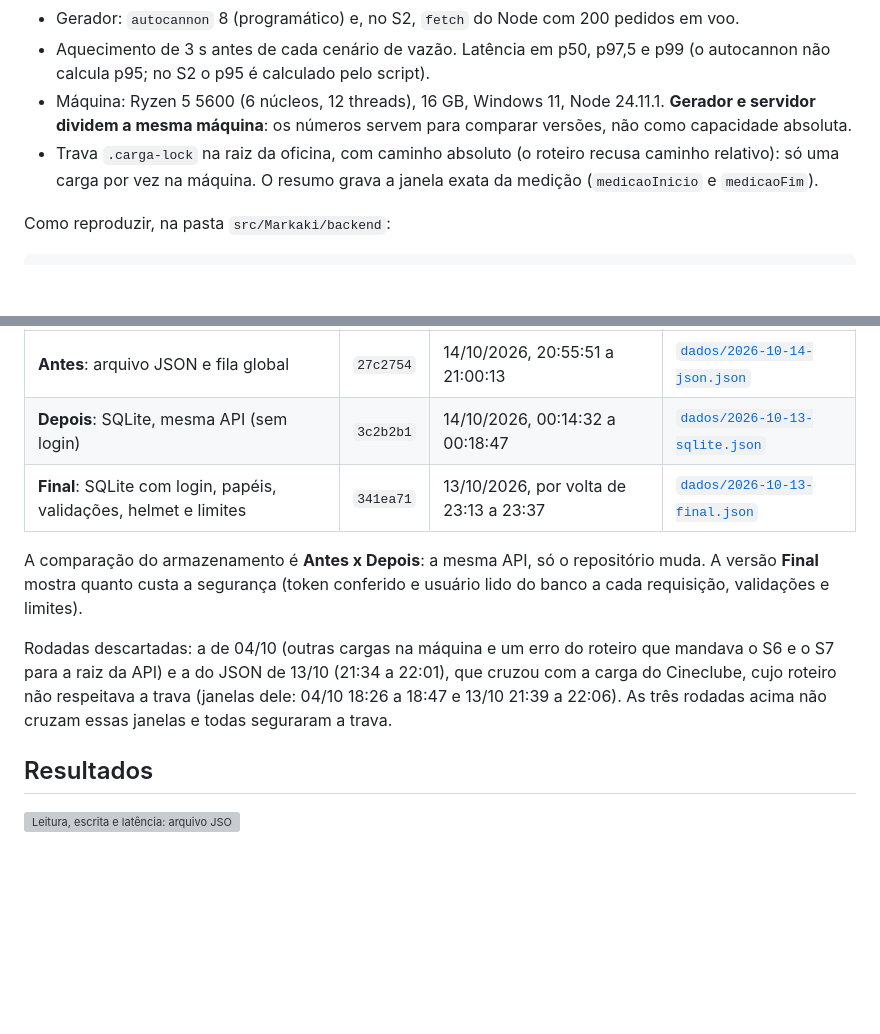
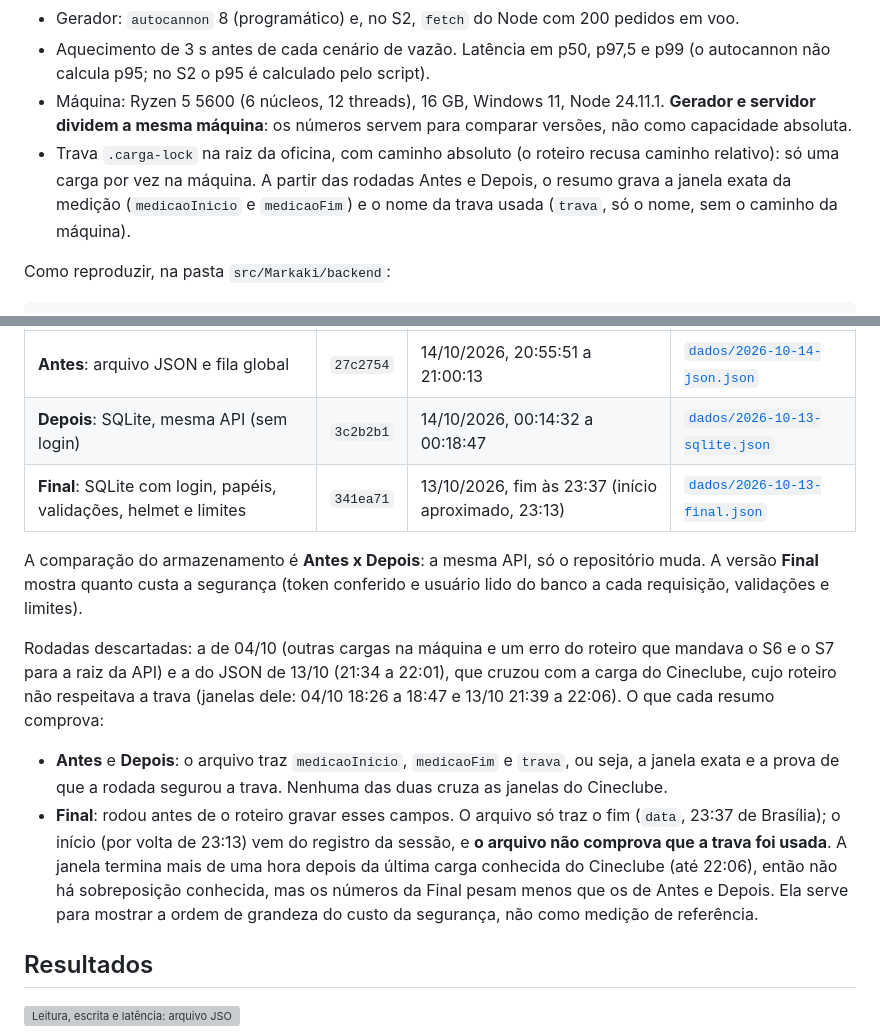
Before and after one commit to jeffersonluizm/markaqui, a Markdown page: docs/carga/2026-10-04-resultados.md, 2 parts joined by grey strips. GitHub-like rendering; blank space fills up the shorter version; grey boxes are pictures that could not be loaded.

Commit message:
ajusta o texto da carga ao que cada resumo comprova (a rodada Final nao gravou janela nem trava)
Co-Authored-By: Claude Opus 5.5 <noreply@anthropic.com>

```diff
--- a/docs/carga/2026-10-04-resultados.md
+++ b/docs/carga/2026-10-04-resultados.md
@@ -22,7 +22,7 @@ Objetivo: medir a API antes e depois da troca do armazenamento (arquivo JSON com
 - Gerador: `autocannon` 8 (programático) e, no S2, `fetch` do Node com 200 pedidos em voo.
 - Aquecimento de 3 s antes de cada cenário de vazão. Latência em p50, p97,5 e p99 (o autocannon não calcula p95; no S2 o p95 é calculado pelo script).
 - Máquina: Ryzen 5 5600 (6 núcleos, 12 threads), 16 GB, Windows 11, Node 24.11.1. **Gerador e servidor dividem a mesma máquina**: os números servem para comparar versões, não como capacidade absoluta.
-- Trava `.carga-lock` na raiz da oficina, com caminho absoluto (o roteiro recusa caminho relativo): só uma carga por vez na máquina. O resumo grava a janela exata da medição (`medicaoInicio` e `medicaoFim`).
+- Trava `.carga-lock` na raiz da oficina, com caminho absoluto (o roteiro recusa caminho relativo): só uma carga por vez na máquina. A partir das rodadas Antes e Depois, o resumo grava a janela exata da medição (`medicaoInicio` e `medicaoFim`) e o nome da trava usada (`trava`, só o nome, sem o caminho da máquina).
 
 Como reproduzir, na pasta `src/Markaki/backend`:
 
@@ -42,11 +42,14 @@ node carga/grafico.js <antes.json> <depois.json> ../../../docs/carga/2026-10-14-
 |---|---|---|---|
 | **Antes**: arquivo JSON e fila global | `27c2754` | 14/10/2026, 20:55:51 a 21:00:13 | [`dados/2026-10-14-json.json`](dados/2026-10-14-json.json) |
 | **Depois**: SQLite, mesma API (sem login) | `3c2b2b1` | 14/10/2026, 00:14:32 a 00:18:47 | [`dados/2026-10-13-sqlite.json`](dados/2026-10-13-sqlite.json) |
-| **Final**: SQLite com login, papéis, validações, helmet e limites | `341ea71` | 13/10/2026, por volta de 23:13 a 23:37 | [`dados/2026-10-13-final.json`](dados/2026-10-13-final.json) |
+| **Final**: SQLite com login, papéis, validações, helmet e limites | `341ea71` | 13/10/2026, fim às 23:37 (início aproximado, 23:13) | [`dados/2026-10-13-final.json`](dados/2026-10-13-final.json) |
 
 A comparação do armazenamento é **Antes x Depois**: a mesma API, só o repositório muda. A versão **Final** mostra quanto custa a segurança (token conferido e usuário lido do banco a cada requisição, validações e limites).
 
-Rodadas descartadas: a de 04/10 (outras cargas na máquina e um erro do roteiro que mandava o S6 e o S7 para a raiz da API) e a do JSON de 13/10 (21:34 a 22:01), que cruzou com a carga do Cineclube, cujo roteiro não respeitava a trava (janelas dele: 04/10 18:26 a 18:47 e 13/10 21:39 a 22:06). As três rodadas acima não cruzam essas janelas e todas seguraram a trava.
+Rodadas descartadas: a de 04/10 (outras cargas na máquina e um erro do roteiro que mandava o S6 e o S7 para a raiz da API) e a do JSON de 13/10 (21:34 a 22:01), que cruzou com a carga do Cineclube, cujo roteiro não respeitava a trava (janelas dele: 04/10 18:26 a 18:47 e 13/10 21:39 a 22:06). O que cada resumo comprova:
+
+- **Antes** e **Depois**: o arquivo traz `medicaoInicio`, `medicaoFim` e `trava`, ou seja, a janela exata e a prova de que a rodada segurou a trava. Nenhuma das duas cruza as janelas do Cineclube.
+- **Final**: rodou antes de o roteiro gravar esses campos. O arquivo só traz o fim (`data`, 23:37 de Brasília); o início (por volta de 23:13) vem do registro da sessão, e **o arquivo não comprova que a trava foi usada**. A janela termina mais de uma hora depois da última carga conhecida do Cineclube (até 22:06), então não há sobreposição conhecida, mas os números da Final pesam menos que os de Antes e Depois. Ela serve para mostrar a ordem de grandeza do custo da segurança, não como medição de referência.
 
 ## Resultados
 
```
